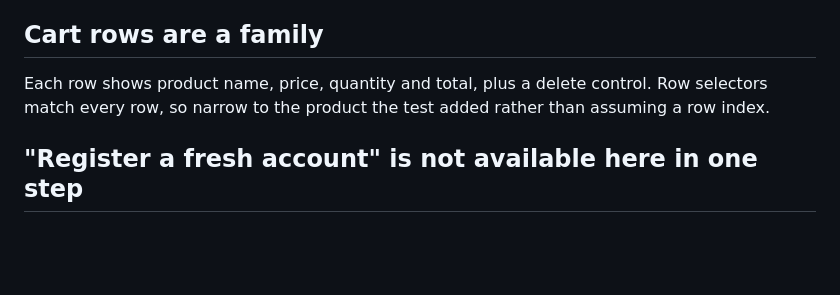
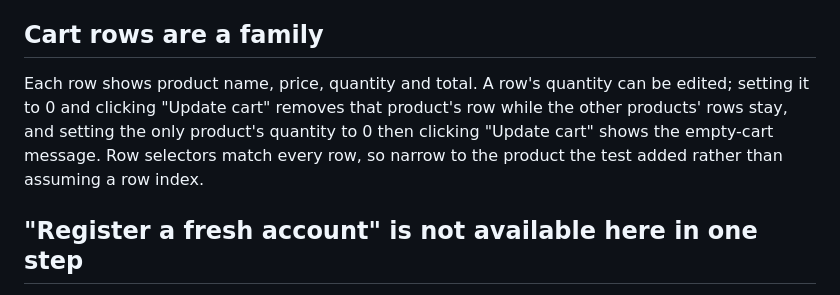
Before and after one commit to rajiniottesting-coder/multi-agent-test-automation, a Markdown page: prompts/app_context/cart.md, the part around the change. Rendered like a GitHub page; blank space fills up the shorter version.

Commit message:
chore(context): wording from SCRUM-355 in prompts/app_context/cart.md

```diff
--- a/prompts/app_context/cart.md
+++ b/prompts/app_context/cart.md
@@ -52,9 +52,12 @@ rejects "only", "exactly", a row count and "empty" on the cart in every case.
 
 ## Cart rows are a family
 
-Each row shows product name, price, quantity and total, plus a delete control.
-Row selectors match every row, so narrow to the product the test added rather
-than assuming a row index.
+Each row shows product name, price, quantity and total. A row's quantity can be
+edited; setting it to 0 and clicking "Update cart" removes that product's row
+while the other products' rows stay, and setting the only product's quantity to
+0 then clicking "Update cart" shows the empty-cart message. Row selectors match
+every row, so narrow to the product the test added rather than assuming a row
+index.
 
 
 ## "Register a fresh account" is not available here in one step
```
